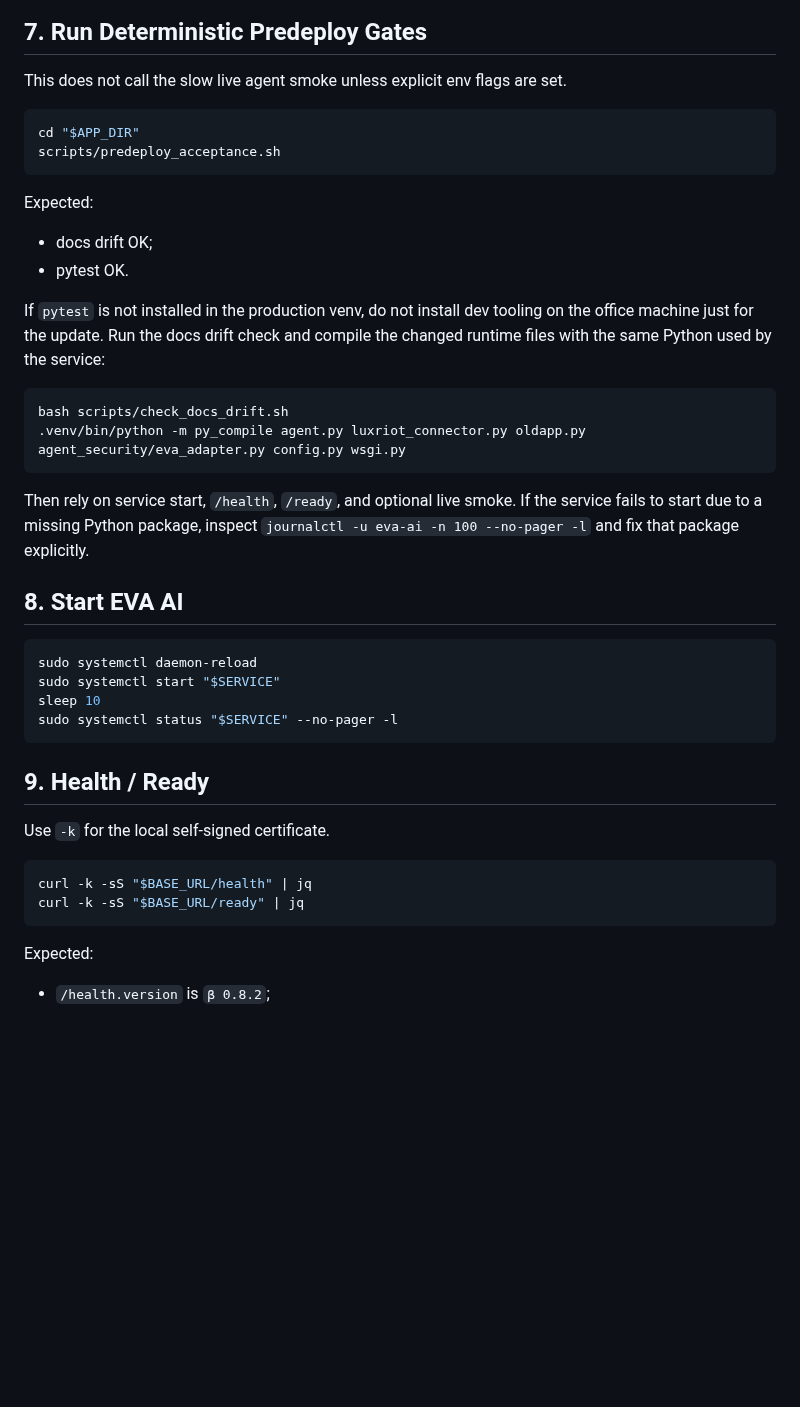
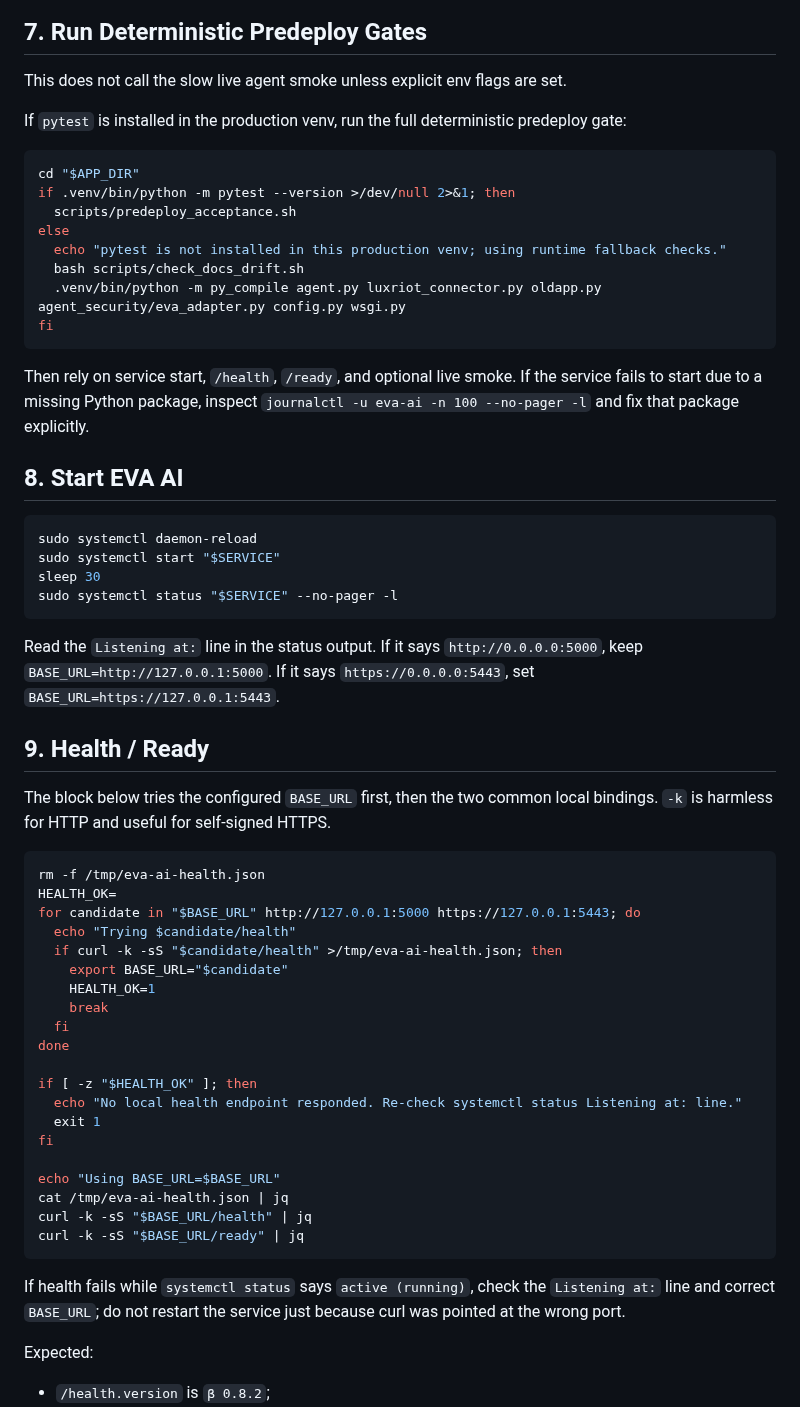
Before and after one commit to SashaYerashoff/evo-ssearch, a Markdown page: readiness/OFFICE_DEMO_GIT_UPDATE_RUNBOOK_RU.md, the part around one of its changes. Drawn GitHub-style; blank space fills up the shorter version.

Commit message:
Align office runbook with actual service checks

````diff
--- a/readiness/OFFICE_DEMO_GIT_UPDATE_RUNBOOK_RU.md
+++ b/readiness/OFFICE_DEMO_GIT_UPDATE_RUNBOOK_RU.md
@@ -170,23 +174,18 @@ cd "$APP_DIR"
 
 This does not call the slow live agent smoke unless explicit env flags are set.
 
+If `pytest` is installed in the production venv, run the full deterministic
+predeploy gate:
+
 ```bash
 cd "$APP_DIR"
-scripts/predeploy_acceptance.sh
-```
-
-Expected:
-
-- docs drift OK;
-- pytest OK.
-
-If `pytest` is not installed in the production venv, do not install dev tooling
-on the office machine just for the update. Run the docs drift check and compile
-the changed runtime files with the same Python used by the service:
-
-```bash
-bash scripts/check_docs_drift.sh
-.venv/bin/python -m py_compile agent.py luxriot_connector.py oldapp.py agent_security/eva_adapter.py config.py wsgi.py
+if .venv/bin/python -m pytest --version >/dev/null 2>&1; then
+  scripts/predeploy_acceptance.sh
+else
+  echo "pytest is not installed in this production venv; using runtime fallback checks."
+  bash scripts/check_docs_drift.sh
+  .venv/bin/python -m py_compile agent.py luxriot_connector.py oldapp.py agent_security/eva_adapter.py config.py wsgi.py
+fi
 ```
 
 Then rely on service start, `/health`, `/ready`, and optional live smoke. If the
@@ -198,18 +197,45 @@ service fails to start due to a missing Python package, inspect
 ```bash
 sudo systemctl daemon-reload
 sudo systemctl start "$SERVICE"
-sleep 10
+sleep 30
 sudo systemctl status "$SERVICE" --no-pager -l
 ```
 
+Read the `Listening at:` line in the status output. If it says
+`http://0.0.0.0:5000`, keep `BASE_URL=http://127.0.0.1:5000`. If it says
+`https://0.0.0.0:5443`, set `BASE_URL=https://127.0.0.1:5443`.
+
 ## 9. Health / Ready
 
-Use `-k` for the local self-signed certificate.
+The block below tries the configured `BASE_URL` first, then the two common local
+bindings. `-k` is harmless for HTTP and useful for self-signed HTTPS.
 
 ```bash
+rm -f /tmp/eva-ai-health.json
+HEALTH_OK=
+for candidate in "$BASE_URL" http://127.0.0.1:5000 https://127.0.0.1:5443; do
+  echo "Trying $candidate/health"
+  if curl -k -sS "$candidate/health" >/tmp/eva-ai-health.json; then
+    export BASE_URL="$candidate"
+    HEALTH_OK=1
+    break
+  fi
+done
+
+if [ -z "$HEALTH_OK" ]; then
+  echo "No local health endpoint responded. Re-check systemctl status Listening at: line."
+  exit 1
+fi
+
+echo "Using BASE_URL=$BASE_URL"
+cat /tmp/eva-ai-health.json | jq
 curl -k -sS "$BASE_URL/health" | jq
 curl -k -sS "$BASE_URL/ready" | jq
 ```
+
+If health fails while `systemctl status` says `active (running)`, check the
+`Listening at:` line and correct `BASE_URL`; do not restart the service just
+because curl was pointed at the wrong port.
 
 Expected:
 
````
Also changed, not shown: other parts of readiness/OFFICE_DEMO_GIT_UPDATE_RUNBOOK_RU.md (+5 -1 lines).
